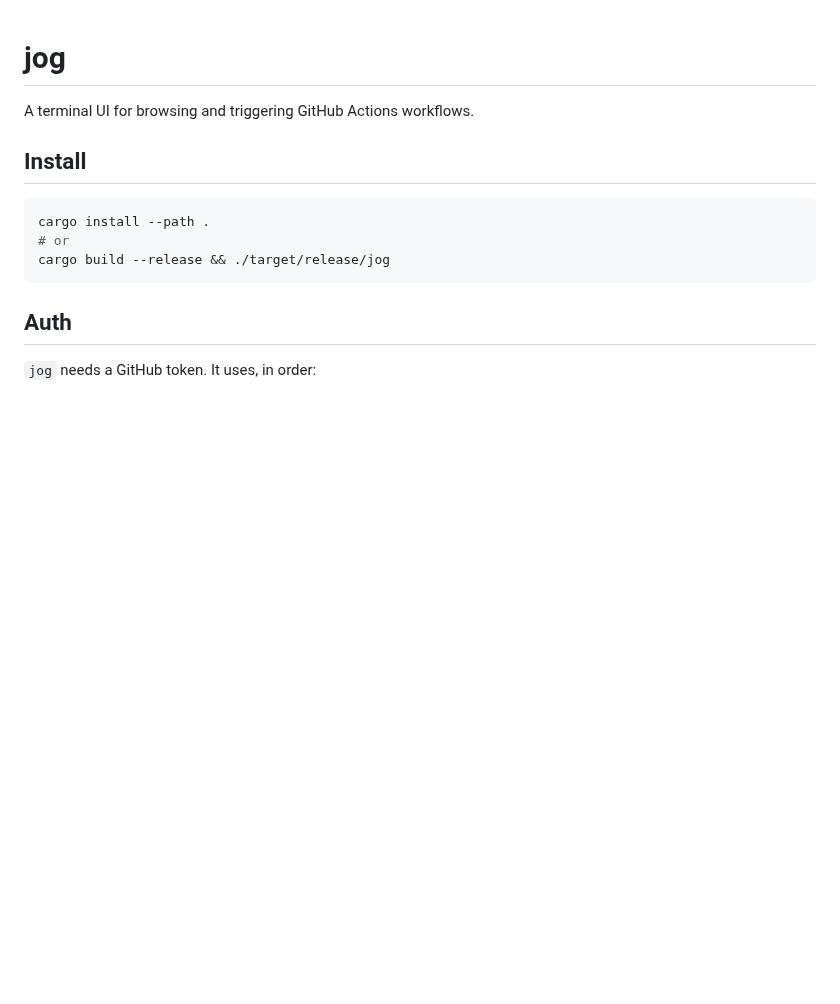
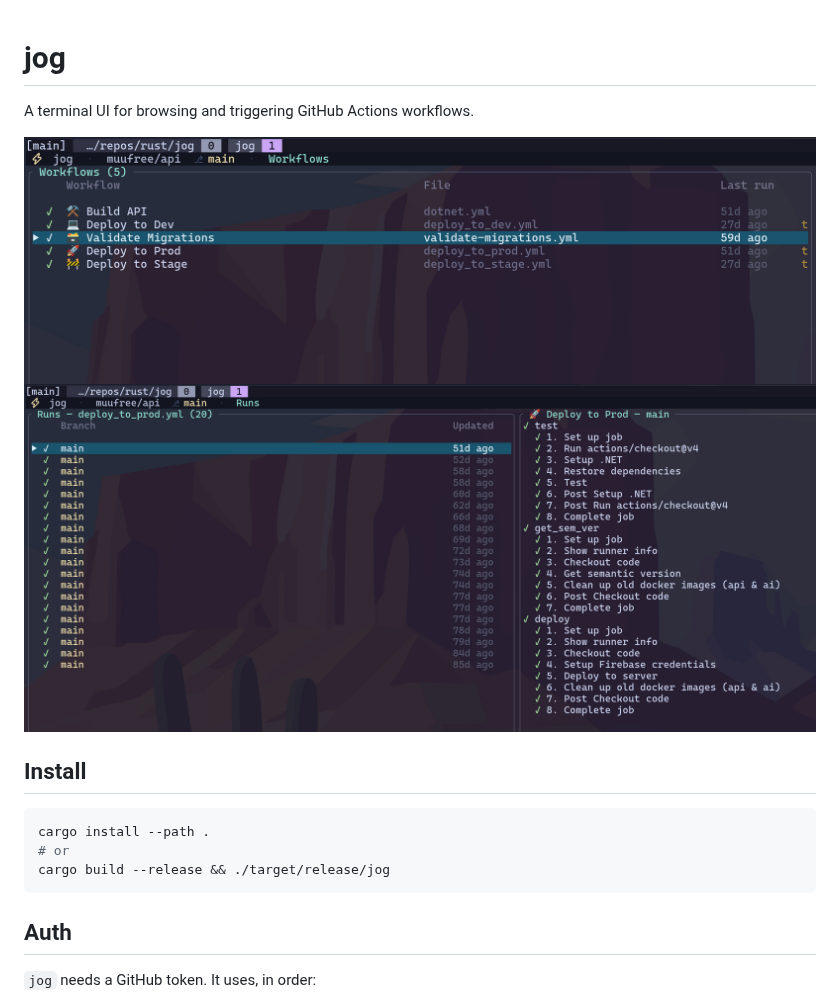
Before and after one commit to d-shiri/jog, a Markdown page: README.md, the part around the change. Rendered like a GitHub page; pictures changed too: images/main.png (added), images/runs.png (added); blank space fills up the shorter version.

Commit message:
Add images

```diff
--- a/README.md
+++ b/README.md
@@ -1,6 +1,9 @@
 # jog
 
 A terminal UI for browsing and triggering GitHub Actions workflows.
+
+![Main](./images/main.png)
+![Runs](./images/runs.png)
 
 ## Install
 
```
